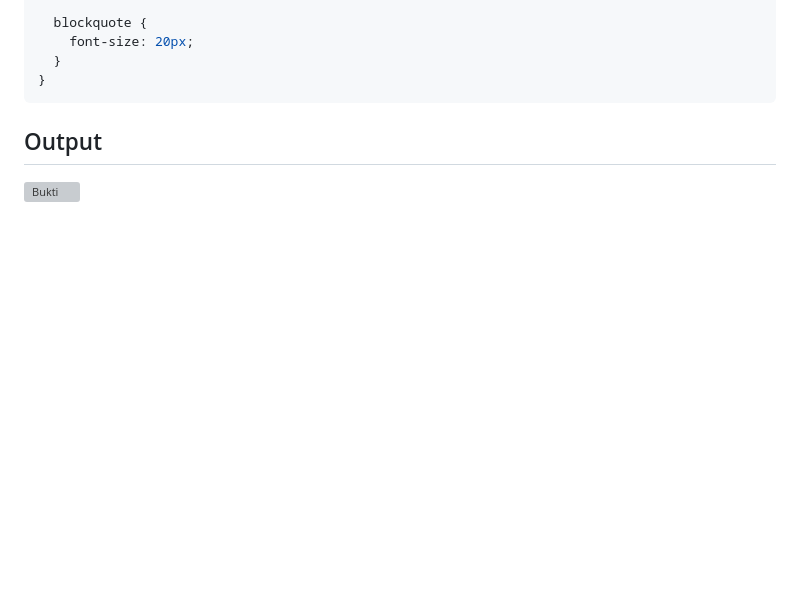
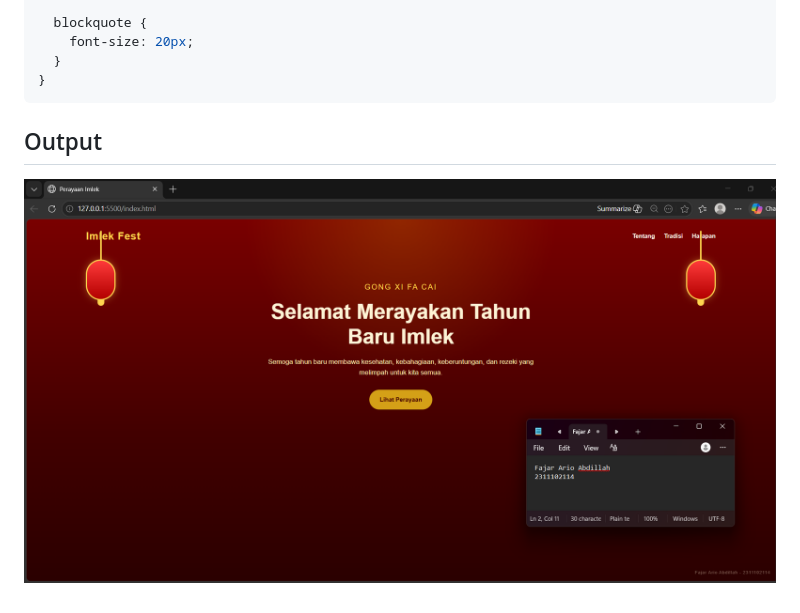
Before and after one commit to Aplikasi-Berbasis-Platform-S1IF-11-05/modul-3, a Markdown page: 2311102114_Fajar Ario Abdillah/README.md, the part around the change. Rendered like a GitHub page; blank space fills up the shorter version; grey boxes are pictures that could not be loaded.

Commit message:
Tugas Modul 3 - CSS

```diff
--- a/2311102114_Fajar Ario Abdillah/README.md
+++ b/2311102114_Fajar Ario Abdillah/README.md
@@ -499,4 +499,4 @@ blockquote {
 
 ## Output
 
-![Bukti](Assets/Bukti.png)
+![Bukti](assets/Screenshot%202026-04-07%20084844.png)
```
